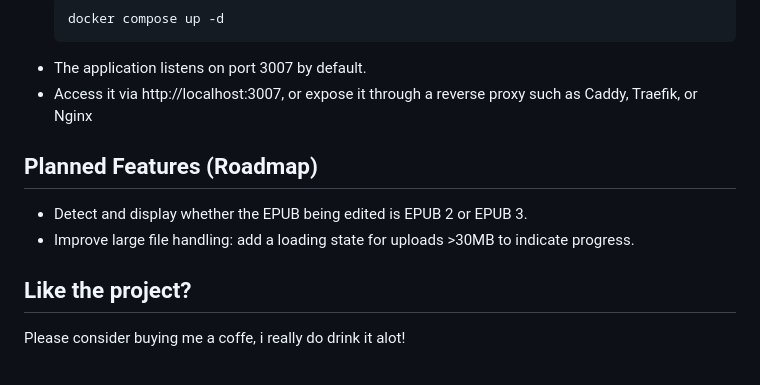
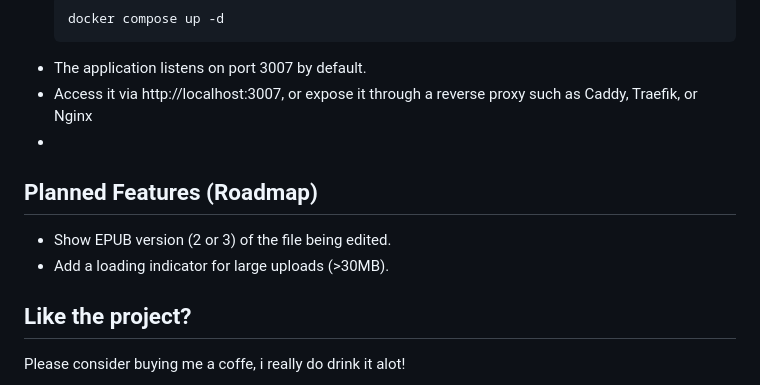
Before and after one commit to Gjessing1/EPUB-BookPrep, a Markdown page: README.md, the part around the change. GitHub-like rendering.

Commit message:
Planned features

```diff
--- a/README.md
+++ b/README.md
@@ -81,10 +81,10 @@ The application is distributed as a Docker container and can be run either behin
   docker compose up -d
 - The application listens on port 3007 by default.
 - Access it via http://localhost:3007, or expose it through a reverse proxy such as Caddy, Traefik, or Nginx
-
+-
 ## Planned Features (Roadmap)
-- Detect and display whether the EPUB being edited is EPUB 2 or EPUB 3.
-- Improve large file handling: add a loading state for uploads >30MB to indicate progress.
+- Show EPUB version (2 or 3) of the file being edited.
+- Add a loading indicator for large uploads (>30MB).
 
 ## Like the project?
 Please consider buying me a coffe, i really do drink it alot!
```
